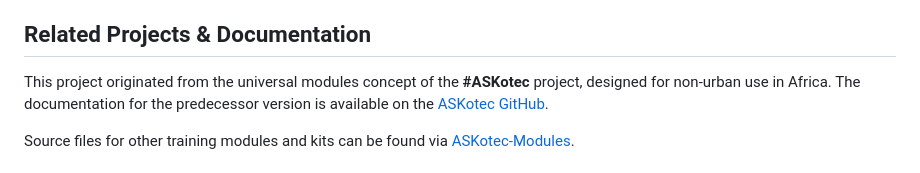
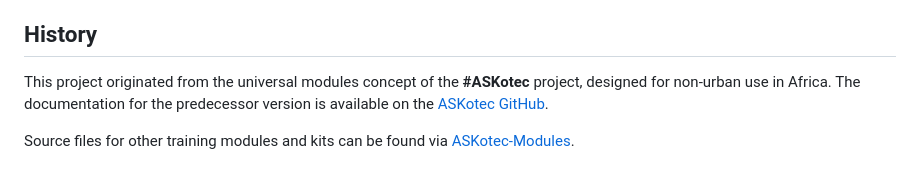
Before and after one commit to opencultureagency/Repair-Kit, a Markdown page: README.md, the part around the change. Rendered like a GitHub page.

Commit message:
Update README.md small detail

```diff
--- a/README.md
+++ b/README.md
@@ -39,7 +39,7 @@ The current production process for the kit:
 * Documenting feedback in the issue list.
 
 
-## Related Projects & Documentation
+## History
 
 This project originated from the universal modules concept of the **#ASKotec** project, designed for non-urban use in Africa. The documentation for the predecessor version is available on the [ASKotec GitHub](https://github.com/opencultureagency/ASKotec).
 
```
